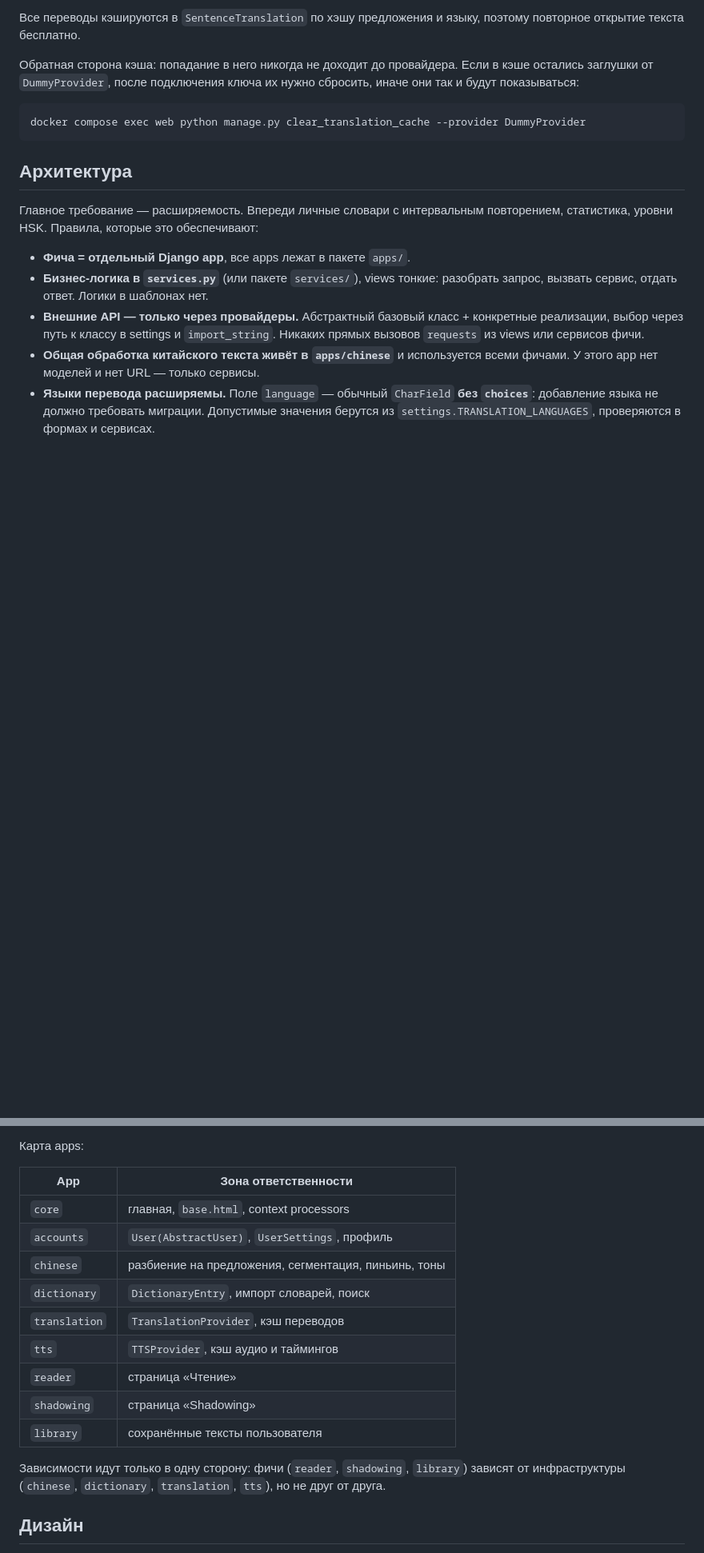
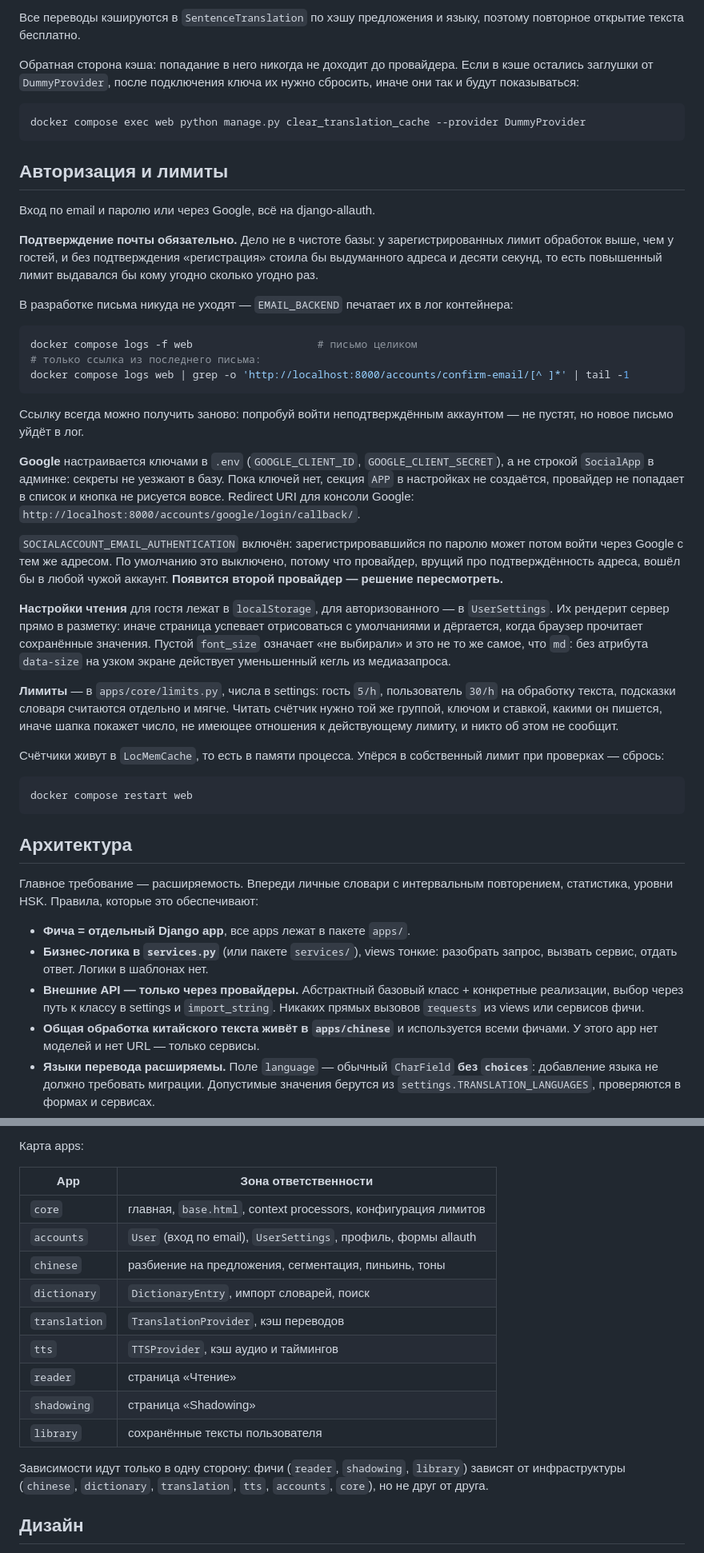
Before and after one commit to Said0926/DuShu, a Markdown page: CLAUDE.md, 2 parts joined by grey strips. Shown at 80% size. GitHub-like rendering; blank space fills up the shorter version.

Commit message:
Document authentication, settings and limits in CLAUDE.md
Records the decisions from this stage that a future session cannot infer from
the code: why email confirmation is mandatory, where the confirmation link goes
in development, why Google credentials live in .env rather than the admin, and
why SOCIALACCOUNT_EMAIL_AUTHENTICATION is on despite defaulting to off.

Also notes the two traps this stage produced. Reading a limit counter takes the
same group, key and rate that wrote it, and nothing reports a mismatch. And the
counters sit in LocMemCache, so hitting your own limit while checking something
is fixed by restarting the container.

Co-Authored-By: Claude Opus 5 <noreply@anthropic.com>

````diff
--- a/CLAUDE.md
+++ b/CLAUDE.md
@@ -60,6 +60,53 @@ TRANSLATION_PROVIDER=apps.translation.providers.dummy.DummyProvider   # загл
 docker compose exec web python manage.py clear_translation_cache --provider DummyProvider
 ```
 
+## Авторизация и лимиты
+
+Вход по email и паролю или через Google, всё на django-allauth.
+
+**Подтверждение почты обязательно.** Дело не в чистоте базы: у зарегистрированных лимит
+обработок выше, чем у гостей, и без подтверждения «регистрация» стоила бы выдуманного адреса
+и десяти секунд, то есть повышенный лимит выдавался бы кому угодно сколько угодно раз.
+
+В разработке письма никуда не уходят — `EMAIL_BACKEND` печатает их в лог контейнера:
+
+```bash
+docker compose logs -f web                    # письмо целиком
+# только ссылка из последнего письма:
+docker compose logs web | grep -o 'http://localhost:8000/accounts/confirm-email/[^ ]*' | tail -1
+```
+
+Ссылку всегда можно получить заново: попробуй войти неподтверждённым аккаунтом — не пустят,
+но новое письмо уйдёт в лог.
+
+**Google** настраивается ключами в `.env` (`GOOGLE_CLIENT_ID`, `GOOGLE_CLIENT_SECRET`), а не
+строкой `SocialApp` в админке: секреты не уезжают в базу. Пока ключей нет, секция `APP`
+в настройках не создаётся, провайдер не попадает в список и кнопка не рисуется вовсе.
+Redirect URI для консоли Google: `http://localhost:8000/accounts/google/login/callback/`.
+
+`SOCIALACCOUNT_EMAIL_AUTHENTICATION` включён: зарегистрировавшийся по паролю может потом
+войти через Google с тем же адресом. По умолчанию это выключено, потому что провайдер,
+врущий про подтверждённость адреса, вошёл бы в любой чужой аккаунт. **Появится второй
+провайдер — решение пересмотреть.**
+
+**Настройки чтения** для гостя лежат в `localStorage`, для авторизованного — в `UserSettings`.
+Их рендерит сервер прямо в разметку: иначе страница успевает отрисоваться с умолчаниями
+и дёргается, когда браузер прочитает сохранённые значения. Пустой `font_size` означает
+«не выбирали» и это не то же самое, что `md`: без атрибута `data-size` на узком экране
+действует уменьшенный кегль из медиазапроса.
+
+**Лимиты** — в `apps/core/limits.py`, числа в settings: гость `5/h`, пользователь `30/h`
+на обработку текста, подсказки словаря считаются отдельно и мягче. Читать счётчик нужно
+той же группой, ключом и ставкой, какими он пишется, иначе шапка покажет число, не имеющее
+отношения к действующему лимиту, и никто об этом не сообщит.
+
+Счётчики живут в `LocMemCache`, то есть в памяти процесса. Упёрся в собственный лимит
+при проверках — сбрось:
+
+```bash
+docker compose restart web
+```
+
 ## Архитектура
 
 Главное требование — расширяемость. Впереди личные словари с интервальным повторением,
@@ -85,8 +132,8 @@ docker compose exec web python manage.py clear_translation_cache --provider Dumm
 
 | App | Зона ответственности |
 |---|---|
-| `core` | главная, `base.html`, context processors |
-| `accounts` | `User(AbstractUser)`, `UserSettings`, профиль |
+| `core` | главная, `base.html`, context processors, конфигурация лимитов |
+| `accounts` | `User` (вход по email), `UserSettings`, профиль, формы allauth |
 | `chinese` | разбиение на предложения, сегментация, пиньинь, тоны |
 | `dictionary` | `DictionaryEntry`, импорт словарей, поиск |
 | `translation` | `TranslationProvider`, кэш переводов |
@@ -96,7 +143,8 @@ docker compose exec web python manage.py clear_translation_cache --provider Dumm
 | `library` | сохранённые тексты пользователя |
 
 Зависимости идут только в одну сторону: фичи (`reader`, `shadowing`, `library`) зависят от
-инфраструктуры (`chinese`, `dictionary`, `translation`, `tts`), но не друг от друга.
+инфраструктуры (`chinese`, `dictionary`, `translation`, `tts`, `accounts`, `core`),
+но не друг от друга.
 
 ## Дизайн
 
````
Also changed, not shown: other parts of CLAUDE.md (+1 -1 lines).
